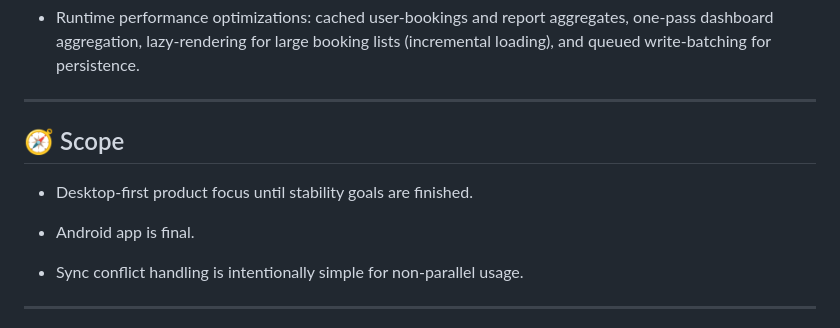
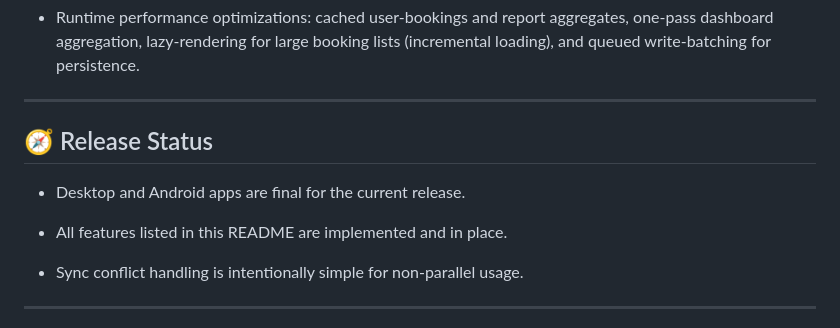
Before and after one commit to Darexsh/Finanz-Tracker, a Markdown page: README.md, the part around the change. GitHub-like rendering.

```diff
--- a/README.md
+++ b/README.md
@@ -232,12 +232,12 @@ Finanz-Tracker/
 
 * * *
 
-🧭 Scope
---------
+🧭 Release Status
+----------------
 
-* Desktop-first product focus until stability goals are finished.
+* Desktop and Android apps are final for the current release.
 
-* Android app is final.
+* All features listed in this README are implemented and in place.
 
 * Sync conflict handling is intentionally simple for non-parallel usage.
 
```
Also changed, not shown: apps/mobile/README.md (+2 -1 lines).
